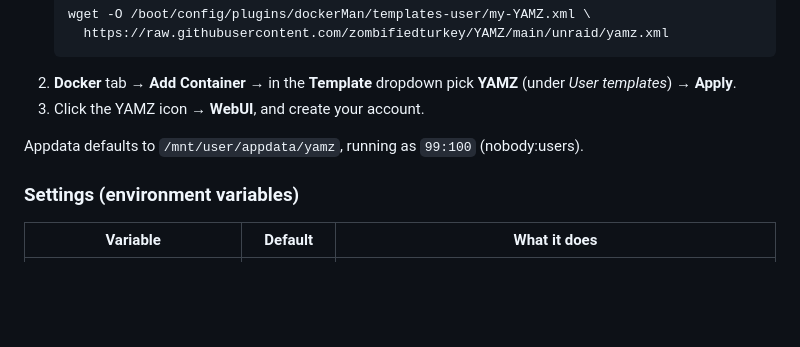
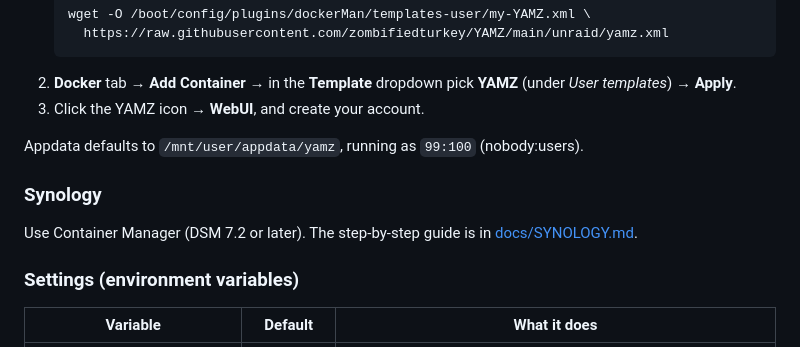
Before and after one commit to zombifiedturkey/YAMZ, a Markdown page: README.md, the part around the change. GitHub-like rendering; folded sections open; blank space fills up the shorter version.

Commit message:
Docs: Synology setup guide
Co-Authored-By: Claude Opus 5.5 <noreply@anthropic.com>
Claude-Session: https://claude.ai/code/session_01CauxMEMiRJyjLtzJ4BD11u

```diff
--- a/README.md
+++ b/README.md
@@ -79,6 +79,10 @@ YAMZ is in **Community Applications**:
 
 Appdata defaults to `/mnt/user/appdata/yamz`, running as `99:100` (nobody:users).
 
+### Synology
+
+Use Container Manager (DSM 7.2 or later). The step-by-step guide is in [docs/SYNOLOGY.md](docs/SYNOLOGY.md).
+
 ### Settings (environment variables)
 
 | Variable | Default | What it does |
```
Also changed, not shown: docs/SYNOLOGY.md (added, +83 -0 lines).
